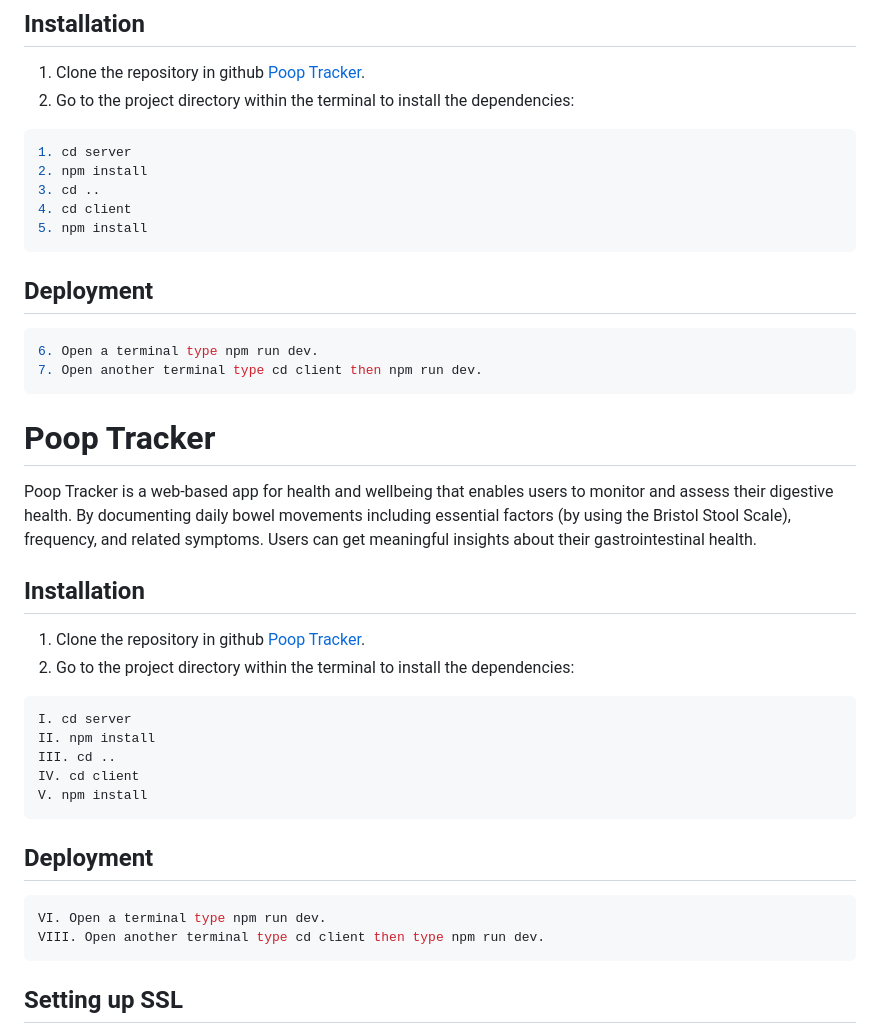
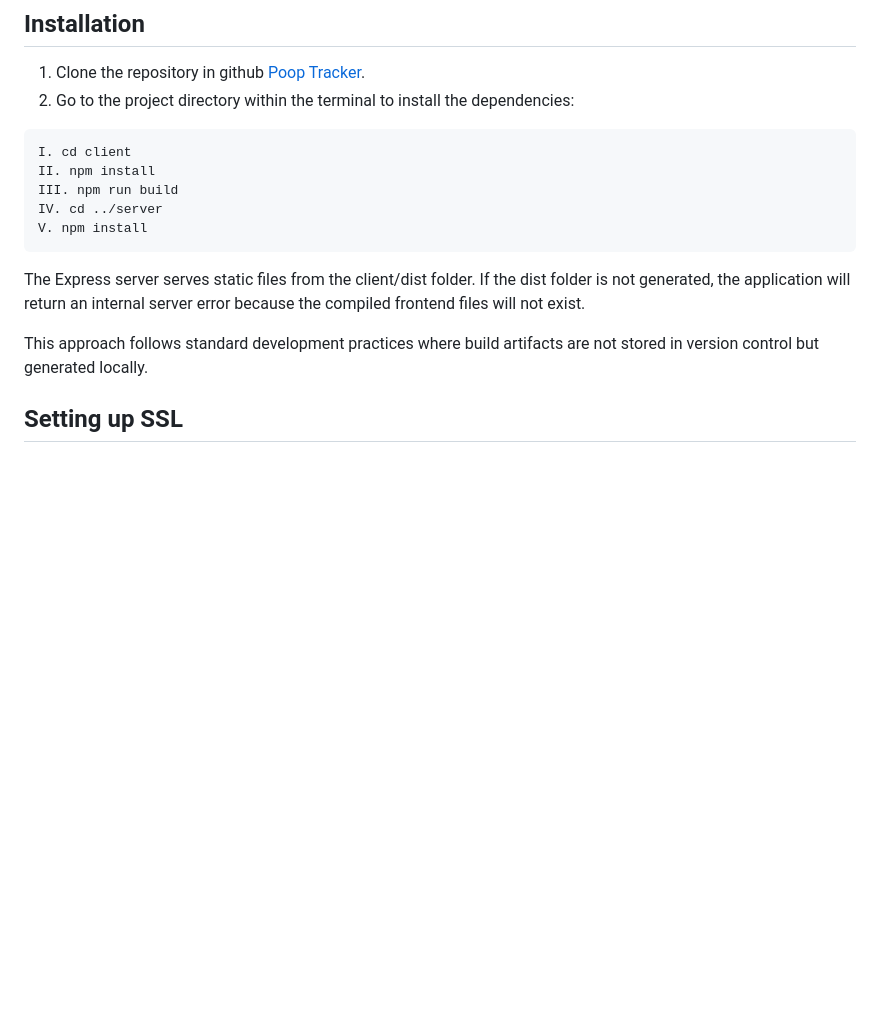
Before and after one commit to mharvic/poop-trackerv2, a Markdown page: README.md, the part around one of its changes. Drawn GitHub-style; blank space fills up the shorter version.

````diff
--- a/README.md
+++ b/README.md
@@ -7,42 +7,16 @@ Poop Tracker is a web-based app for health and wellbeing that enables users to m
 2. Go to the project directory within the terminal to install the dependencies:
 
 ```bash
-1. cd server
-2. npm install
-3. cd ..
-4. cd client
-5. npm install
-```
-
-## Deployment
-
-```bash
-6. Open a terminal type npm run dev.
-7. Open another terminal type cd client then npm run dev.
-```
-
-# Poop Tracker
-
-Poop Tracker is a web-based app for health and wellbeing that enables users to monitor and assess their digestive health. By documenting daily bowel movements including essential factors (by using the Bristol Stool Scale), frequency, and related symptoms. Users can get meaningful insights about their gastrointestinal health.
-
-## Installation
-1. Clone the repository in github [Poop Tracker](https://github.com/mharvic/poop-trackerv2).
-2. Go to the project directory within the terminal to install the dependencies:
-
-```bash
-I. cd server
+I. cd client
 II. npm install
-III. cd ..
-IV. cd client
+III. npm run build
+IV. cd ../server
 V. npm install
 ```
+The Express server serves static files from the client/dist folder. If the dist folder is not generated, the application will return an internal server error because the compiled frontend files will not exist.
 
-## Deployment
+This approach follows standard development practices where build artifacts are not stored in version control but generated locally.
 
-```bash
-VI. Open a terminal type npm run dev.
-VIII. Open another terminal type cd client then type npm run dev.
-```
 
 ## Setting up SSL
 For this project, we choose to utilize OpenSSL for generating a self-signed certificate instead of implementing Let's Encrypt. Our choice was mainly based on the application being in the local development phase. Let's Encrypt offers free, automatic certificates but, it needs a live, accessible domain name for ownership verification.
````
Also changed, not shown: other parts of README.md (+44 -0 lines).
